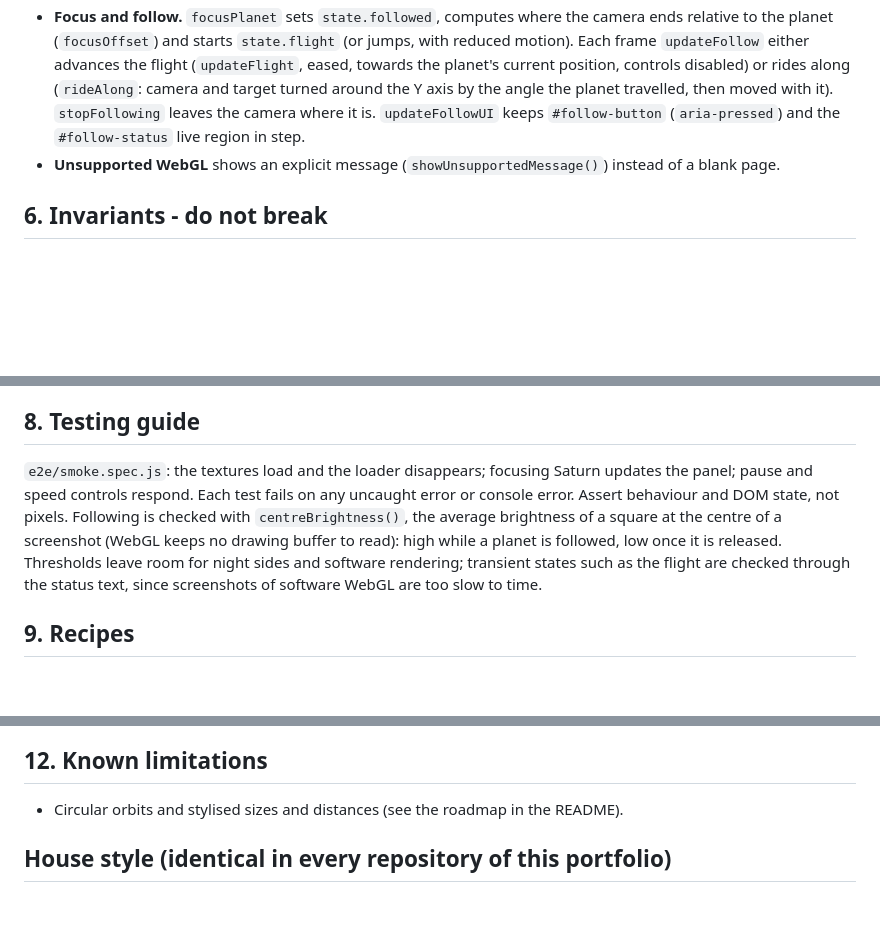
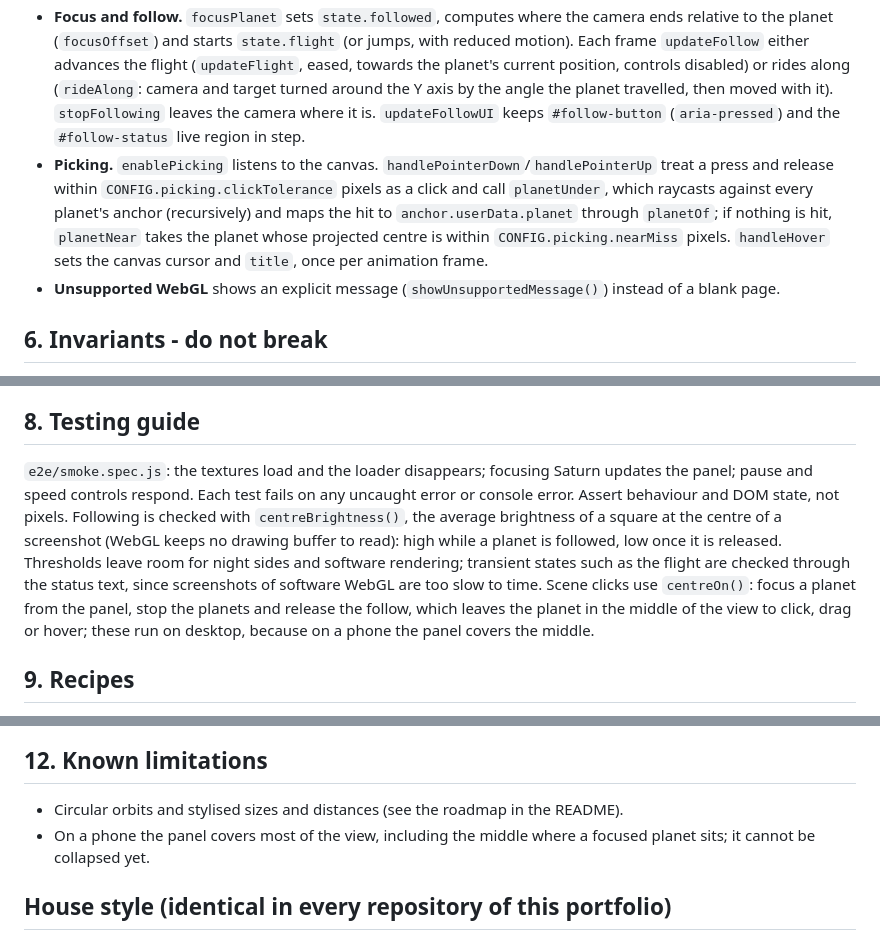
Before and after one commit to stiutin/threejs-solar-system, a Markdown page: CLAUDE.md, 3 parts joined by grey strips. GitHub-like rendering; blank space fills up the shorter version.

```diff
--- a/CLAUDE.md
+++ b/CLAUDE.md
@@ -55,6 +55,7 @@ scripts/         README screenshots
 - **Structure of a planet.** An orbit pivot (a rotating `Object3D` at the Sun) holds the planet mesh at its distance. Earth has a second, transparent cloud sphere rotating on its own. The Moon has its own pivot on Earth. Saturn gets a ring mesh with a transparent texture.
 - **Animation** is driven by elapsed time, multiplied by the simulation speed, so it is frame-rate independent. Pause sets the speed multiplier to zero and keeps rendering, so the controls still work.
 - **Focus and follow.** `focusPlanet` sets `state.followed`, computes where the camera ends relative to the planet (`focusOffset`) and starts `state.flight` (or jumps, with reduced motion). Each frame `updateFollow` either advances the flight (`updateFlight`, eased, towards the planet's current position, controls disabled) or rides along (`rideAlong`: camera and target turned around the Y axis by the angle the planet travelled, then moved with it). `stopFollowing` leaves the camera where it is. `updateFollowUI` keeps `#follow-button` (`aria-pressed`) and the `#follow-status` live region in step.
+- **Picking.** `enablePicking` listens to the canvas. `handlePointerDown`/`handlePointerUp` treat a press and release within `CONFIG.picking.clickTolerance` pixels as a click and call `planetUnder`, which raycasts against every planet's anchor (recursively) and maps the hit to `anchor.userData.planet` through `planetOf`; if nothing is hit, `planetNear` takes the planet whose projected centre is within `CONFIG.picking.nearMiss` pixels. `handleHover` sets the canvas cursor and `title`, once per animation frame.
 - **Unsupported WebGL** shows an explicit message (`showUnsupportedMessage()`) instead of a blank page.
 
 ## 6. Invariants - do not break
@@ -74,7 +75,7 @@ scripts/         README screenshots
 
 ## 8. Testing guide
 
-`e2e/smoke.spec.js`: the textures load and the loader disappears; focusing Saturn updates the panel; pause and speed controls respond. Each test fails on any uncaught error or console error. Assert behaviour and DOM state, not pixels. Following is checked with `centreBrightness()`, the average brightness of a square at the centre of a screenshot (WebGL keeps no drawing buffer to read): high while a planet is followed, low once it is released. Thresholds leave room for night sides and software rendering; transient states such as the flight are checked through the status text, since screenshots of software WebGL are too slow to time.
+`e2e/smoke.spec.js`: the textures load and the loader disappears; focusing Saturn updates the panel; pause and speed controls respond. Each test fails on any uncaught error or console error. Assert behaviour and DOM state, not pixels. Following is checked with `centreBrightness()`, the average brightness of a square at the centre of a screenshot (WebGL keeps no drawing buffer to read): high while a planet is followed, low once it is released. Thresholds leave room for night sides and software rendering; transient states such as the flight are checked through the status text, since screenshots of software WebGL are too slow to time. Scene clicks use `centreOn()`: focus a planet from the panel, stop the planets and release the follow, which leaves the planet in the middle of the view to click, drag or hover; these run on desktop, because on a phone the panel covers the middle.
 
 ## 9. Recipes
 
@@ -97,6 +98,7 @@ The jobs are _Lint and types_ (formatting and lint), _Build_ (uploads `dist/`),
 ## 12. Known limitations
 
 - Circular orbits and stylised sizes and distances (see the roadmap in the README).
+- On a phone the panel covers most of the view, including the middle where a focused planet sits; it cannot be collapsed yet.
 
 ## House style (identical in every repository of this portfolio)
 
```
Also changed, not shown: README.md (+10 -4 lines).
